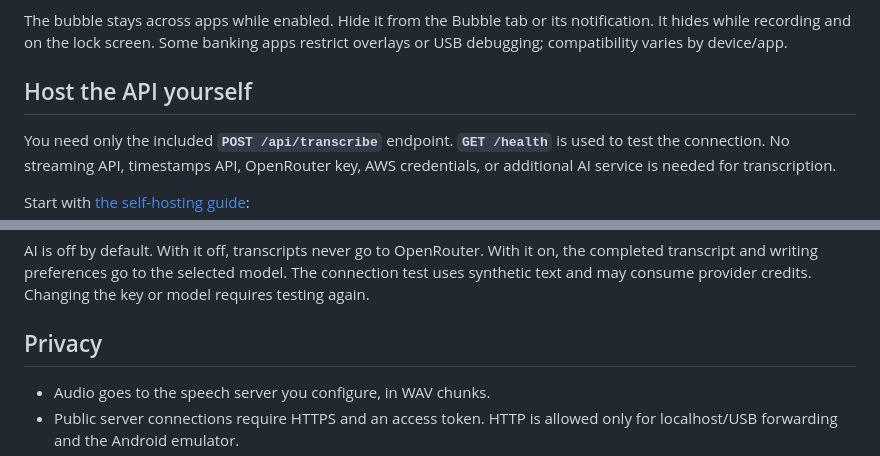
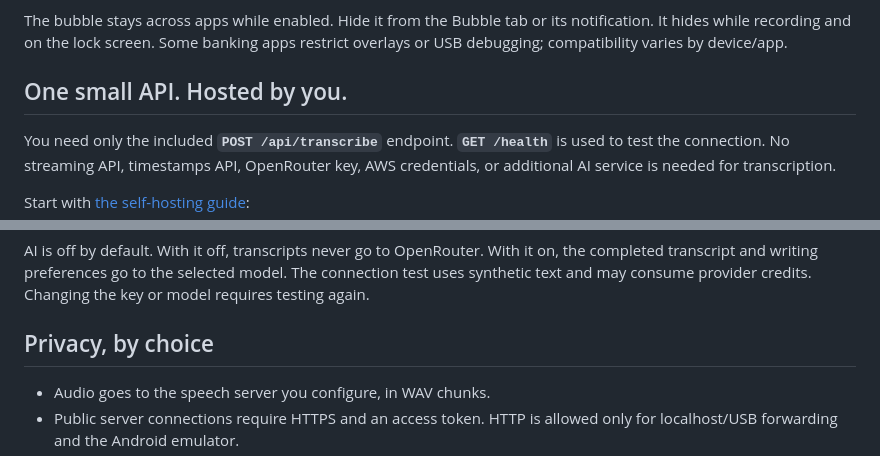
Before and after one commit to shahdivax/varnuvi, a Markdown page: README.md, 2 parts joined by grey strips. Rendered like a GitHub page.

```diff
--- a/README.md
+++ b/README.md
@@ -43,7 +64,7 @@ The bubble stays across apps while enabled. Hide it from the Bubble tab or its
 notification. It hides while recording and on the lock screen. Some banking
 apps restrict overlays or USB debugging; compatibility varies by device/app.
 
-## Host the API yourself
+## One small API. Hosted by you.
 
 You need only the included **`POST /api/transcribe`** endpoint. **`GET /health`**
 is used to test the connection. No streaming API, timestamps API, OpenRouter key,
@@ -69,7 +90,7 @@ on, the completed transcript and writing preferences go to the selected model.
 The connection test uses synthetic text and may consume provider credits.
 Changing the key or model requires testing again.
 
-## Privacy
+## Privacy, by choice
 
 - Audio goes to the speech server you configure, in WAV chunks.
 - Public server connections require HTTPS and an access token. HTTP is allowed
```
Also changed, not shown: other parts of README.md (+36 -15 lines), docs/images/README.md (added, +29 -0 lines), docs/images/bubble-dark.png (added), docs/images/hero.png (added), docs/images/history-dark.png (added), docs/images/history-light.png (added), docs/images/server-dark.png (added), docs/images/speak-light.png (added), 2 other files.
